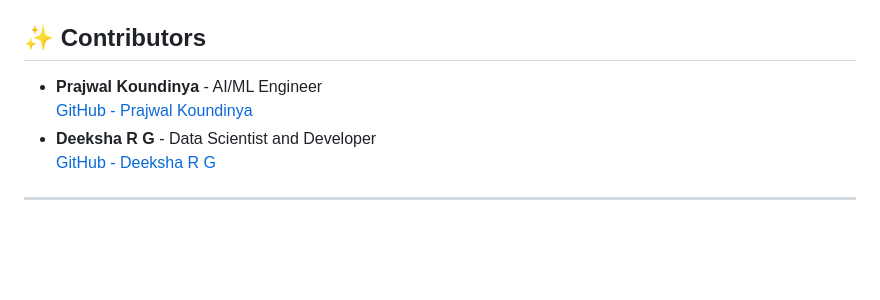
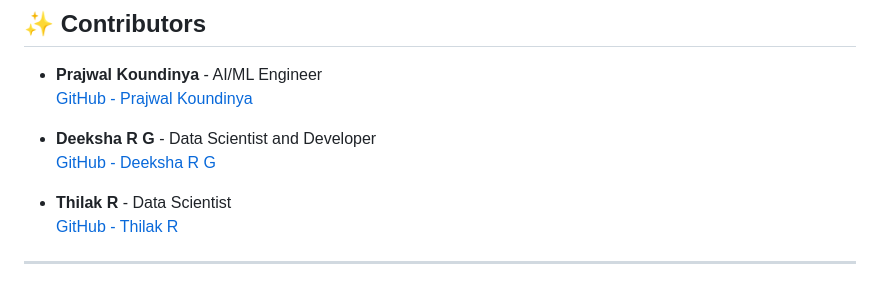
Before and after one commit to Prajwal-koundinya/Breast-cancer-detection-, a Markdown page: README.md, the part around the change. Drawn GitHub-style; blank space fills up the shorter version.

```diff
--- a/README.md
+++ b/README.md
@@ -175,4 +175,7 @@ Explore their work: [Dr. Victor Ikechukwu](https://github.com/Victor-Ikechukwu).
 - **Deeksha R G** - Data Scientist and Developer
   [GitHub - Deeksha R G](https://github.com/deeksha-rg)
 
+- **Thilak R** - Data Scientist
+  [GitHub - Thilak R](https://github.com/thilak-r)
+
 ---
```
